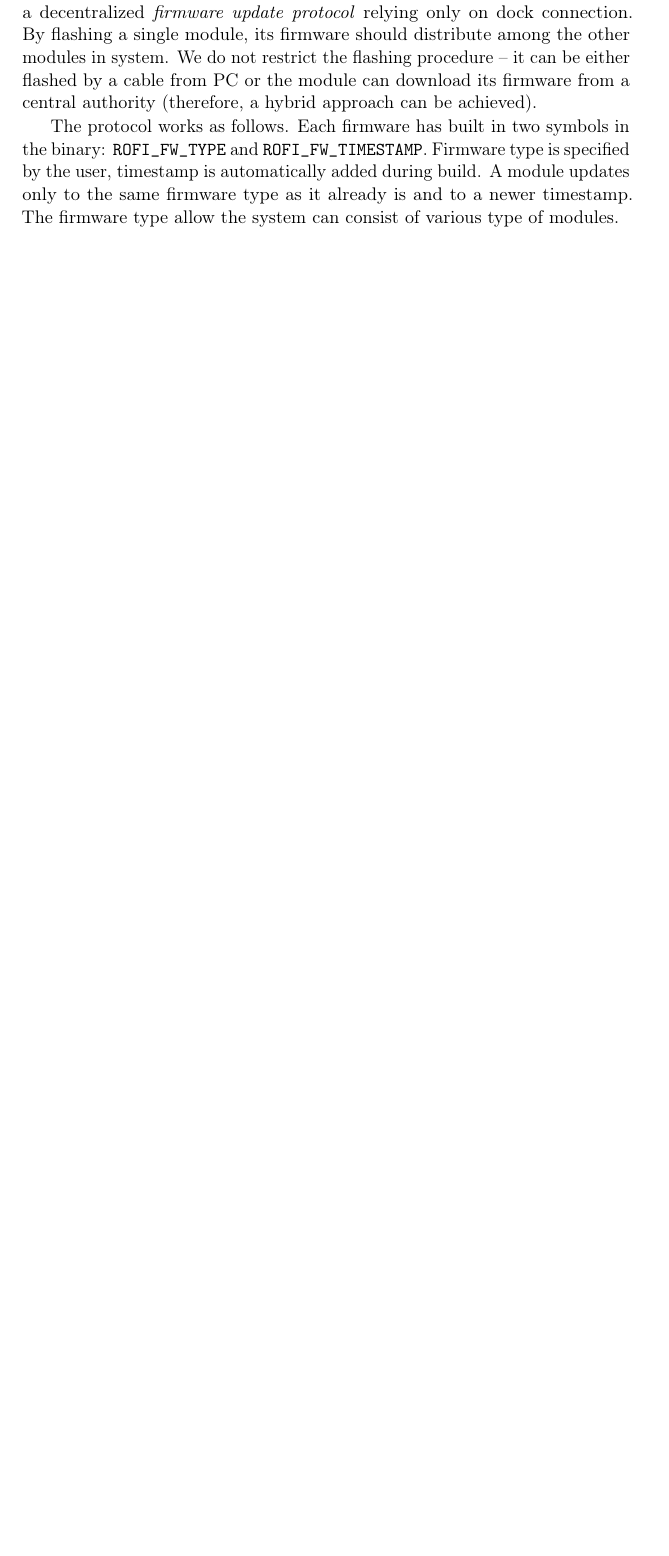
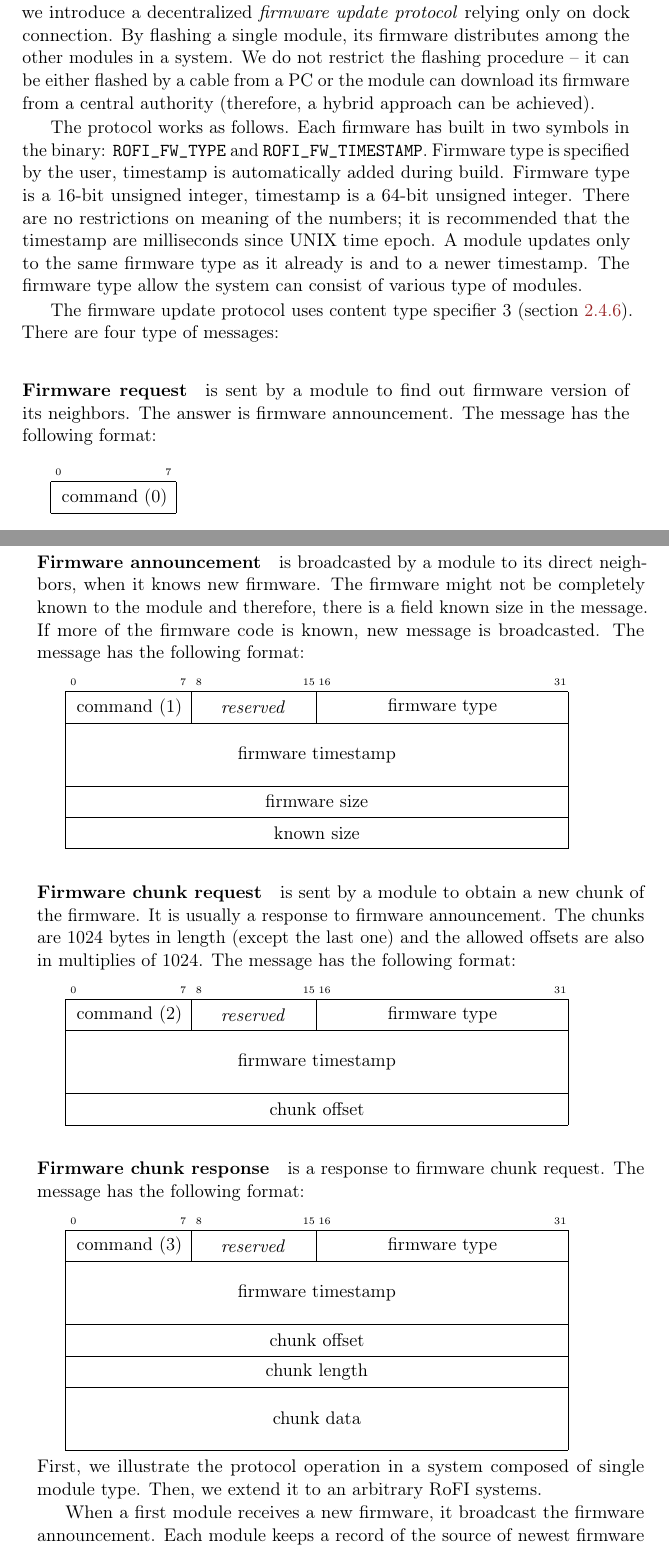
Before and after one commit to yaqwsx/mgrthesis, a LaTeX thesis (thesis.tex, which reads software_equipment.tex): part of page 58 of 75 before the commit and two parts of pages 58 and 59 of 77 after it, the two joined at a grey line, cut so that both start at the same text, the shorter picture padded with empty space. Compiled offline with pdfLaTeX.

Commit message:
Make some progress

```diff
--- a/software_equipment.tex
+++ b/software_equipment.tex
@@ -254,15 +254,77 @@ for the RoFI systems for following reasons:
     update breaks routing, the firmware update stops working.
 \end{enumerate*}
 Therefore, we introduce a decentralized \emph{firmware update protocol} relying
-only on dock connection. By flashing a single module, its firmware should
-distribute among the other modules in system. We do not restrict the flashing
-procedure -- it can be either flashed by a cable from PC or the module can
-download its firmware from a central authority (therefore, a hybrid approach can
-be achieved).
+only on dock connection. By flashing a single module, its firmware distributes
+among the other modules in a system. We do not restrict the flashing procedure
+-- it can be either flashed by a cable from a PC or the module can download its
+firmware from a central authority (therefore, a hybrid approach can be
+achieved).
 
 The protocol works as follows. Each firmware has built in two symbols in the
 binary: \texttt{ROFI\_FW\_TYPE} and \texttt{ROFI\_FW\_TIMESTAMP}. Firmware type
-is specified by the user, timestamp is automatically added during build. A
-module updates only to the same firmware type as it already is and to a newer
-timestamp. The firmware type allow the system can consist of various type of
-modules.
+is specified by the user, timestamp is automatically added during build.
+Firmware type is a 16-bit unsigned integer, timestamp is a 64-bit unsigned
+integer. There are no restrictions on meaning of the numbers; it is recommended
+that the timestamp are milliseconds since UNIX time epoch. A module updates only
+to the same firmware type as it already is and to a newer timestamp. The
+firmware type allow the system can consist of various type of modules.
+
+The firmware update protocol uses content type specifier 3 (section
+\ref{sec:dock_interface}). There are four type of messages:
+
+\paragraph{Firmware request} is sent by a module to find out firmware version of
+its neighbors. The answer is firmware announcement. The message has the
+following format:
+
+\bigskip
+\begin{bytefield}{32}
+    \bitheader{0, 7} \\
+    \bitbox{8}{command (0)}
+\end{bytefield}
+
+\paragraph{Firmware announcement} is broadcasted by a module to its direct
+neighbors, when it knows new firmware. The firmware might not be completely
+known to the module and therefore, there is a field known size in the message.
+If more of the firmware code is known, new message is broadcasted. The message
+has the following format:
+
+\bigskip
+\begin{bytefield}{32}
+    \bitheader{0, 7, 8, 15, 16, 31} \\
+    \bitbox{8}{command (1)} & \bitbox{8}{\textit{reserved}} & \bitbox{16}{firmware type} \\
+    \wordbox{2}{firmware timestamp} \\
+    \bitbox{32}{firmware size} \\
+    \bitbox{32}{known size}
+\end{bytefield}
+
+\paragraph{Firmware chunk request} is sent by a module to obtain a new chunk of
+the firmware. It is usually a response to firmware announcement. The chunks are
+1024 bytes in length (except the last one) and the allowed offsets are also in
+multiplies of 1024. The message has the following format:
+
+\bigskip
+\begin{bytefield}{32}
+    \bitheader{0, 7, 8, 15, 16, 31} \\
+    \bitbox{8}{command (2)} & \bitbox{8}{\textit{reserved}} & \bitbox{16}{firmware type} \\
+    \wordbox{2}{firmware timestamp} \\
+    \bitbox{32}{chunk offset}
+\end{bytefield}
+
+\paragraph{Firmware chunk response} is a response to firmware chunk request. The
+message has the following format:
+
+\bigskip
+\begin{bytefield}{32}
+    \bitheader{0, 7, 8, 15, 16, 31} \\
+    \bitbox{8}{command (3)} & \bitbox{8}{\textit{reserved}} & \bitbox{16}{firmware type} \\
+    \wordbox{2}{firmware timestamp} \\
+    \bitbox{32}{chunk offset} \\
+    \bitbox{32}{chunk length} \\
+    \wordbox{2}{chunk data}
+\end{bytefield}
+
+\noindent First, we illustrate the protocol operation in a system composed of
+single module type. Then, we extend it to an arbitrary RoFI systems.
+
+When a first module receives a new firmware, it broadcast the firmware
+announcement. Each module keeps a record of the source of newest firmware
```
Also changed, not shown: software_equipment.tex (29 more changed lines).
